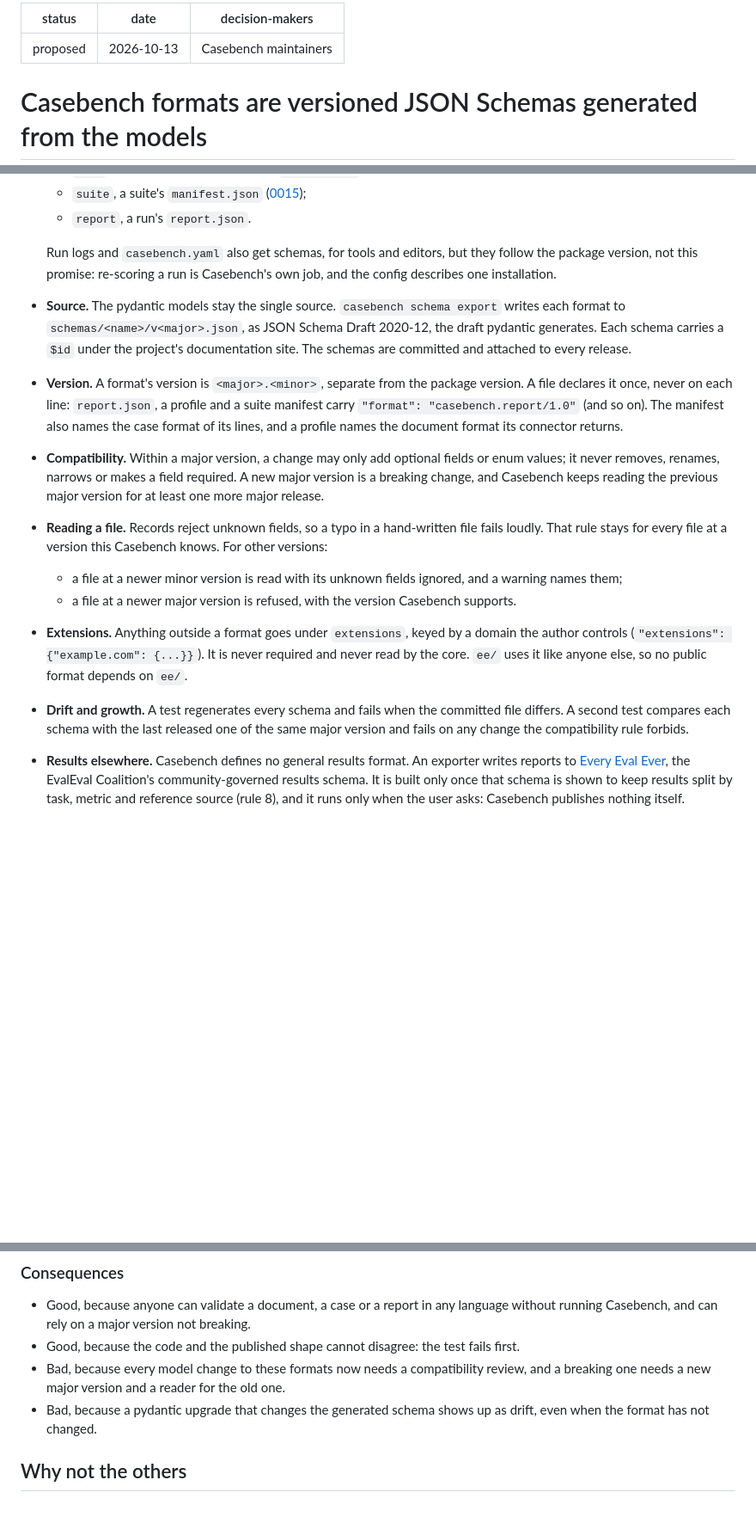
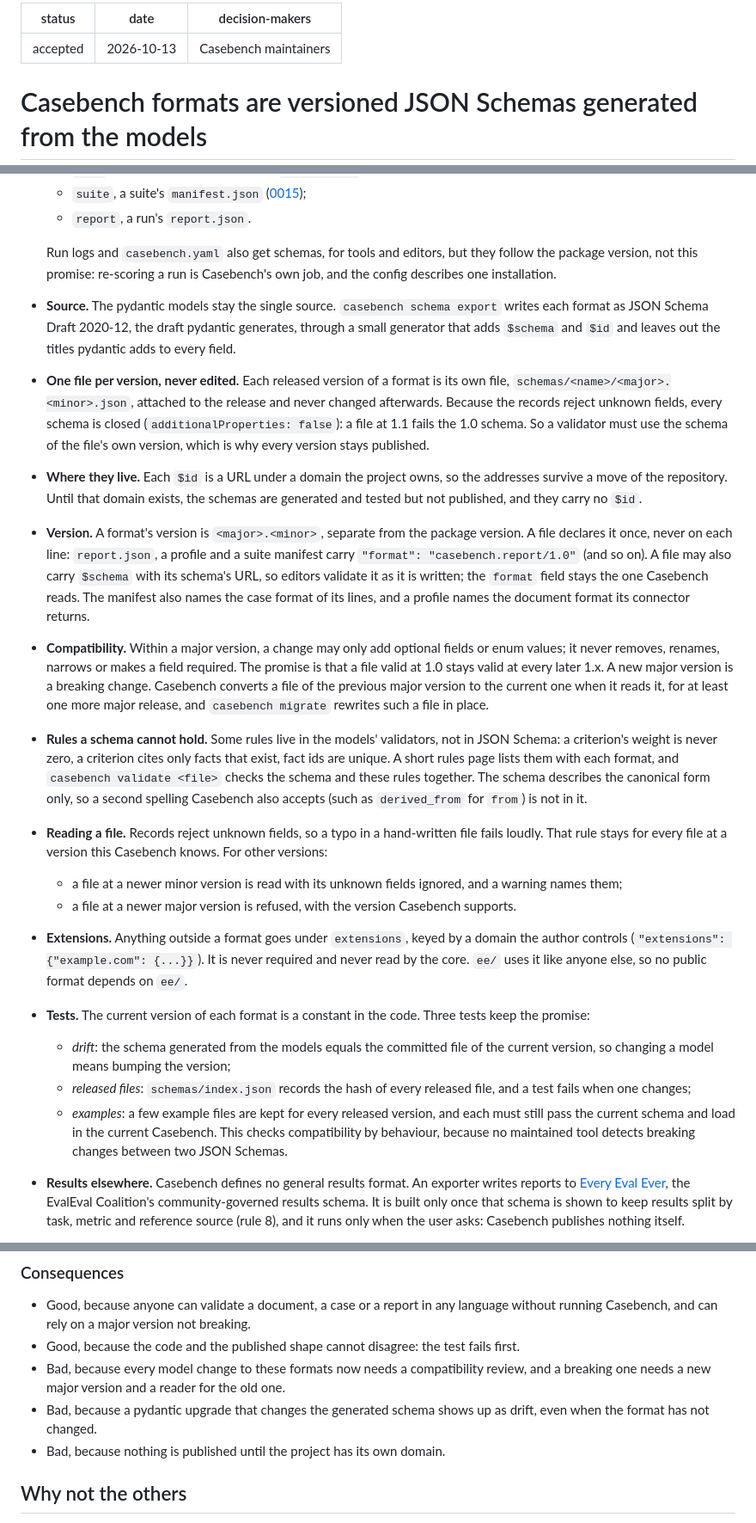
Before and after one commit to Frontier-Legal/casebench, a Markdown page: docs/decisions/0034-versioned-formats.md, 3 parts joined by grey strips. Shown at 86% size. Rendered like a GitHub page; blank space fills up the shorter version.

Commit message:
docs(decisions): publish each format version as its own schema file
Record 0034 now keeps every released schema as an immutable file, because closed schemas reject newer files. It adds casebench validate for the rules a schema cannot hold, converts the previous major version on read, checks compatibility with example files, and publishes nothing until the project has its own domain. Marked accepted.

Signed-off-by: alper <39246351+alperkay@users.noreply.github.com>

```diff
--- a/docs/decisions/0034-versioned-formats.md
+++ b/docs/decisions/0034-versioned-formats.md
@@ -1,5 +1,5 @@
 ---
-status: proposed
+status: accepted
 date: 2026-10-13
 decision-makers: Casebench maintainers
 ---
@@ -29,14 +29,20 @@ Chosen option: "generated schemas, versioned per format", because it publishes t
   - `report`, a run's `report.json`.
 
   Run logs and `casebench.yaml` also get schemas, for tools and editors, but they follow the package version, not this promise: re-scoring a run is Casebench's own job, and the config describes one installation.
-- **Source.** The pydantic models stay the single source. `casebench schema export` writes each format to `schemas/<name>/v<major>.json`, as JSON Schema Draft 2020-12, the draft pydantic generates. Each schema carries a `$id` under the project's documentation site. The schemas are committed and attached to every release.
-- **Version.** A format's version is `<major>.<minor>`, separate from the package version. A file declares it once, never on each line: `report.json`, a profile and a suite manifest carry `"format": "casebench.report/1.0"` (and so on). The manifest also names the case format of its lines, and a profile names the document format its connector returns.
-- **Compatibility.** Within a major version, a change may only add optional fields or enum values; it never removes, renames, narrows or makes a field required. A new major version is a breaking change, and Casebench keeps reading the previous major version for at least one more major release.
+- **Source.** The pydantic models stay the single source. `casebench schema export` writes each format as JSON Schema Draft 2020-12, the draft pydantic generates, through a small generator that adds `$schema` and `$id` and leaves out the titles pydantic adds to every field.
+- **One file per version, never edited.** Each released version of a format is its own file, `schemas/<name>/<major>.<minor>.json`, attached to the release and never changed afterwards. Because the records reject unknown fields, every schema is closed (`additionalProperties: false`): a file at 1.1 fails the 1.0 schema. So a validator must use the schema of the file's own version, which is why every version stays published.
+- **Where they live.** Each `$id` is a URL under a domain the project owns, so the addresses survive a move of the repository. Until that domain exists, the schemas are generated and tested but not published, and they carry no `$id`.
+- **Version.** A format's version is `<major>.<minor>`, separate from the package version. A file declares it once, never on each line: `report.json`, a profile and a suite manifest carry `"format": "casebench.report/1.0"` (and so on). A file may also carry `$schema` with its schema's URL, so editors validate it as it is written; the `format` field stays the one Casebench reads. The manifest also names the case format of its lines, and a profile names the document format its connector returns.
+- **Compatibility.** Within a major version, a change may only add optional fields or enum values; it never removes, renames, narrows or makes a field required. The promise is that a file valid at 1.0 stays valid at every later 1.x. A new major version is a breaking change. Casebench converts a file of the previous major version to the current one when it reads it, for at least one more major release, and `casebench migrate` rewrites such a file in place.
+- **Rules a schema cannot hold.** Some rules live in the models' validators, not in JSON Schema: a criterion's weight is never zero, a criterion cites only facts that exist, fact ids are unique. A short rules page lists them with each format, and `casebench validate <file>` checks the schema and these rules together. The schema describes the canonical form only, so a second spelling Casebench also accepts (such as `derived_from` for `from`) is not in it.
 - **Reading a file.** Records reject unknown fields, so a typo in a hand-written file fails loudly. That rule stays for every file at a version this Casebench knows. For other versions:
   - a file at a newer minor version is read with its unknown fields ignored, and a warning names them;
   - a file at a newer major version is refused, with the version Casebench supports.
 - **Extensions.** Anything outside a format goes under `extensions`, keyed by a domain the author controls (`"extensions": {"example.com": {...}}`). It is never required and never read by the core. `ee/` uses it like anyone else, so no public format depends on `ee/`.
-- **Drift and growth.** A test regenerates every schema and fails when the committed file differs. A second test compares each schema with the last released one of the same major version and fails on any change the compatibility rule forbids.
+- **Tests.** The current version of each format is a constant in the code. Three tests keep the promise:
+  - *drift*: the schema generated from the models equals the committed file of the current version, so changing a model means bumping the version;
+  - *released files*: `schemas/index.json` records the hash of every released file, and a test fails when one changes;
+  - *examples*: a few example files are kept for every released version, and each must still pass the current schema and load in the current Casebench. This checks compatibility by behaviour, because no maintained tool detects breaking changes between two JSON Schemas.
 - **Results elsewhere.** Casebench defines no general results format. An exporter writes reports to [Every Eval Ever](https://github.com/evaleval/every_eval_ever), the EvalEval Coalition's community-governed results schema. It is built only once that schema is shown to keep results split by task, metric and reference source (rule 8), and it runs only when the user asks: Casebench publishes nothing itself.
 - **Name and licence.** These are "Casebench formats" in the docs. The schemas are Apache-2.0 like the rest of the core, whose patent grant covers contributors' changes.
 
@@ -46,6 +52,7 @@ Chosen option: "generated schemas, versioned per format", because it publishes t
 - Good, because the code and the published shape cannot disagree: the test fails first.
 - Bad, because every model change to these formats now needs a compatibility review, and a breaking one needs a new major version and a reader for the old one.
 - Bad, because a pydantic upgrade that changes the generated schema shows up as drift, even when the format has not changed.
+- Bad, because nothing is published until the project has its own domain.
 
 ## Why not the others
 
```
Also changed, not shown: other parts of docs/decisions/0034-versioned-formats.md (+6 -1 lines), docs/decisions/README.md (+1 -1 lines).
